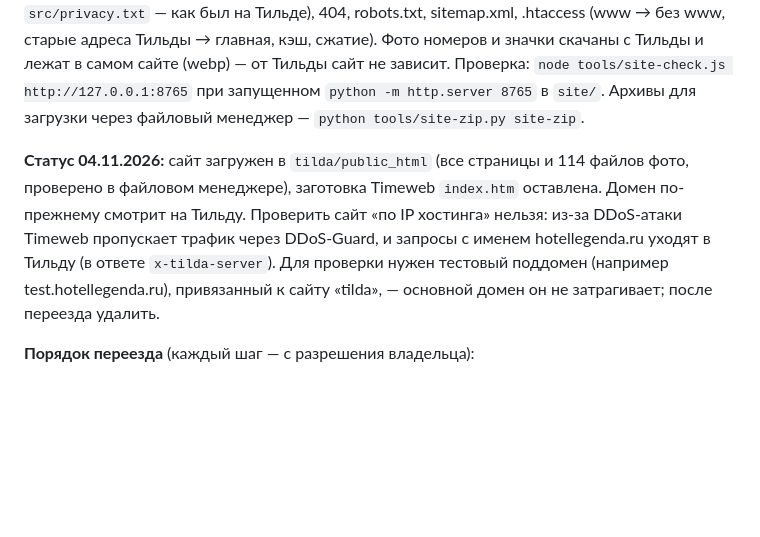
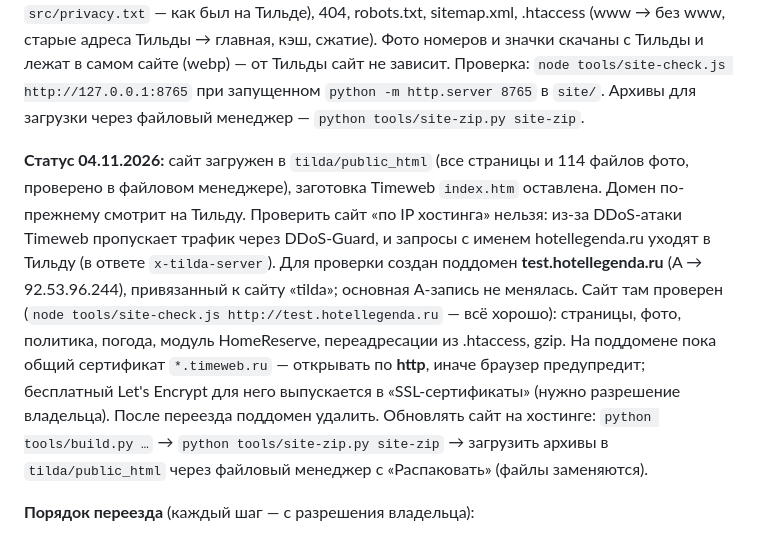
Before and after one commit to Astemir13/legenda-site, a Markdown page: docs/SEO.md, the part around the change. Drawn GitHub-style; blank space fills up the shorter version.

Commit message:
docs/SEO.md: тестовый поддомен test.hotellegenda.ru — сайт на хостинге проверен; как обновлять
Co-Authored-By: Claude Opus 5.5 <noreply@anthropic.com>

```diff
--- a/docs/SEO.md
+++ b/docs/SEO.md
@@ -127,7 +127,8 @@
 
 **Готово в коде:** `python tools/build.py …` кроме блоков Тильды собирает `site/` — весь сайт для хостинга: главная без лимитов и без панели «Погода», Метрика, разметка Hotel, мета-теги и превью для соцсетей, политика конфиденциальности (`/privacypolicy/`, текст из `src/privacy.txt` — как был на Тильде), 404, robots.txt, sitemap.xml, .htaccess (www → без www, старые адреса Тильды → главная, кэш, сжатие). Фото номеров и значки скачаны с Тильды и лежат в самом сайте (webp) — от Тильды сайт не зависит. Проверка: `node tools/site-check.js http://127.0.0.1:8765` при запущенном `python -m http.server 8765` в `site/`. Архивы для загрузки через файловый менеджер — `python tools/site-zip.py site-zip`.
 
-**Статус 04.11.2026:** сайт загружен в `tilda/public_html` (все страницы и 114 файлов фото, проверено в файловом менеджере), заготовка Timeweb `index.htm` оставлена. Домен по-прежнему смотрит на Тильду. Проверить сайт «по IP хостинга» нельзя: из-за DDoS-атаки Timeweb пропускает трафик через DDoS-Guard, и запросы с именем hotellegenda.ru уходят в Тильду (в ответе `x-tilda-server`). Для проверки нужен тестовый поддомен (например test.hotellegenda.ru), привязанный к сайту «tilda», — основной домен он не затрагивает; после переезда удалить.
+**Статус 04.11.2026:** сайт загружен в `tilda/public_html` (все страницы и 114 файлов фото, проверено в файловом менеджере), заготовка Timeweb `index.htm` оставлена. Домен по-прежнему смотрит на Тильду. Проверить сайт «по IP хостинга» нельзя: из-за DDoS-атаки Timeweb пропускает трафик через DDoS-Guard, и запросы с именем hotellegenda.ru уходят в Тильду (в ответе `x-tilda-server`). Для проверки создан поддомен **test.hotellegenda.ru** (A → 92.53.96.244), привязанный к сайту «tilda»; основная A-запись не менялась. Сайт там проверен (`node tools/site-check.js http://test.hotellegenda.ru` — всё хорошо): страницы, фото, политика, погода, модуль HomeReserve, переадресации из .htaccess, gzip. На поддомене пока общий сертификат `*.timeweb.ru` — открывать по **http**, иначе браузер предупредит; бесплатный Let's Encrypt для него выпускается в «SSL-сертификаты» (нужно разрешение владельца). После переезда поддомен удалить.
+Обновлять сайт на хостинге: `python tools/build.py …` → `python tools/site-zip.py site-zip` → загрузить архивы в `tilda/public_html` через файловый менеджер с «Распаковать» (файлы заменяются).
 
 **Порядок переезда** (каждый шаг — с разрешения владельца):
 1. Загрузить содержимое `site/` в `tilda/public_html` (файловый менеджер умеет распаковывать архивы). Работающий сайт это не трогает — домен пока смотрит на Тильду.
```
